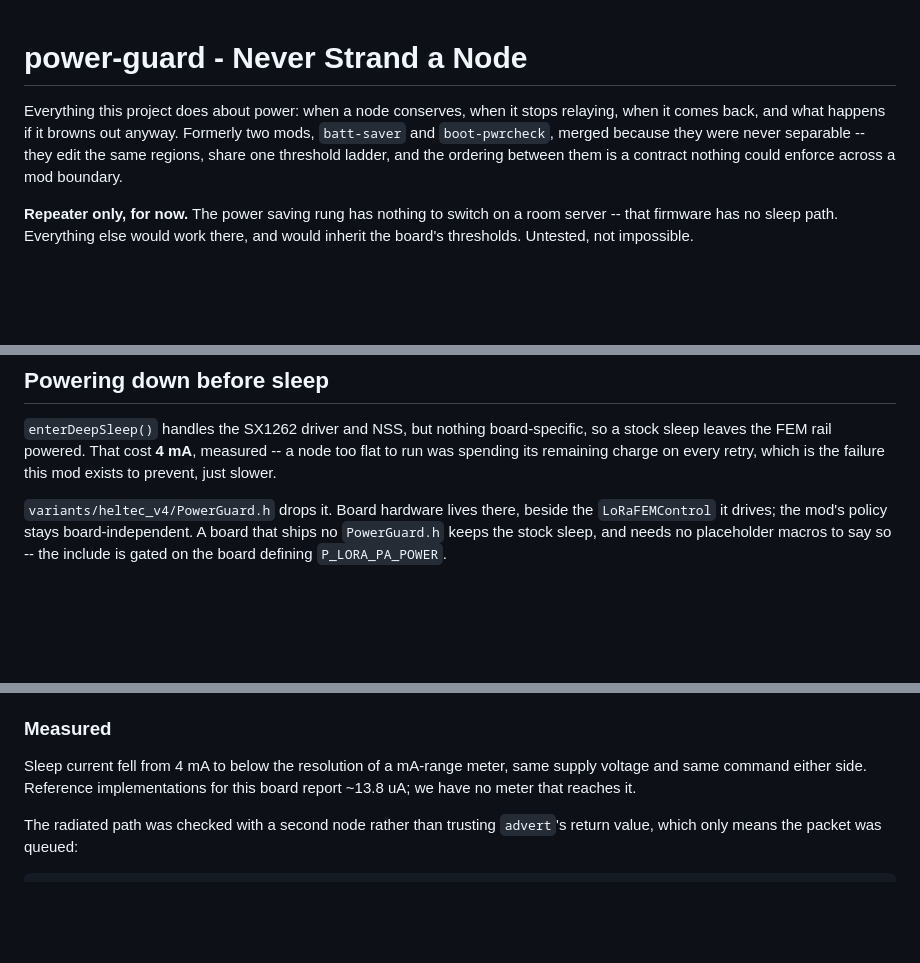
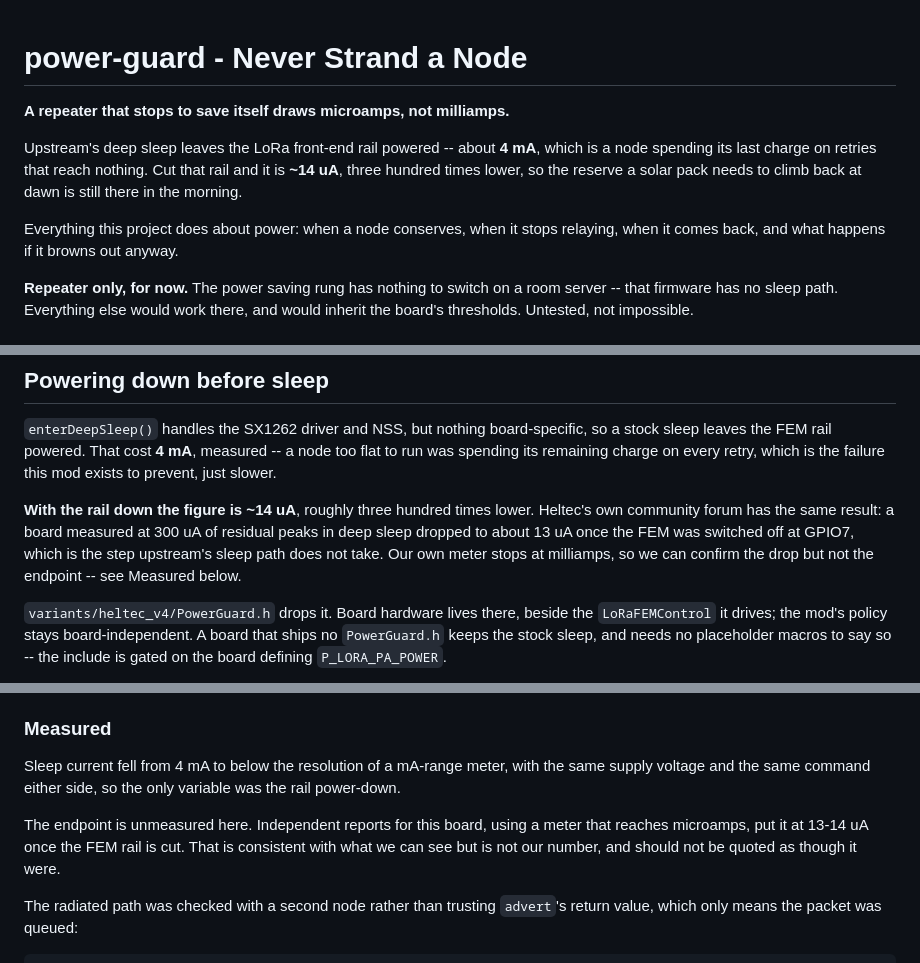
Before and after one commit to mobmesh/firmware, a Markdown page: mods/power-guard/README.md, 3 parts joined by grey strips. Drawn GitHub-style; blank space fills up the shorter version.

Commit message:
power-guard: lead the README with the number that matters
The saving was stated three sections down, attributed to "reference implementations"
-- an appeal a reader cannot weigh. It now opens the file: 4 mA before, ~14 uA after,
and why that matters, which is that a solar pack still has its reserve at dawn.

Names the corroborating source too. Heltec's own community forum reports a board
going from 300 uA of residual peaks to about 13 uA once the FEM is switched off at
GPIO7, the step upstream's sleep path does not take. Also says plainly that the
endpoint is not our measurement -- our meter stops at milliamps, so we can confirm
the drop but not where it lands, and the two should not be quoted as though they
carried equal weight.

Drops the paragraph about this having been two mods. That is how it was arrived at
rather than what it does, and it is already in the commit that did the merging.

```diff
--- a/mods/power-guard/README.md
+++ b/mods/power-guard/README.md
@@ -1,10 +1,14 @@
 # power-guard - Never Strand a Node
 
+**A repeater that stops to save itself draws microamps, not milliamps.**
+
+Upstream's deep sleep leaves the LoRa front-end rail powered -- about **4 mA**, which
+is a node spending its last charge on retries that reach nothing. Cut that rail and it
+is **~14 uA**, three hundred times lower, so the reserve a solar pack needs to climb
+back at dawn is still there in the morning.
+
 Everything this project does about power: when a node conserves, when it stops
-relaying, when it comes back, and what happens if it browns out anyway. Formerly
-two mods, `batt-saver` and `boot-pwrcheck`, merged because they were never separable
--- they edit the same regions, share one threshold ladder, and the ordering between
-them is a contract nothing could enforce across a mod boundary.
+relaying, when it comes back, and what happens if it browns out anyway.
 
 **Repeater only, for now.** The power saving rung has nothing to switch on a room server
 -- that firmware has no sleep path. Everything else would work there, and would
@@ -89,6 +93,12 @@ bench supply is already left alone.
 a stock sleep leaves the FEM rail powered. That cost **4 mA**, measured -- a node too
 flat to run was spending its remaining charge on every retry, which is the failure
 this mod exists to prevent, just slower.
+
+**With the rail down the figure is ~14 uA**, roughly three hundred times lower.
+Heltec's own community forum has the same result: a board measured at 300 uA of
+residual peaks in deep sleep dropped to about 13 uA once the FEM was switched off at
+GPIO7, which is the step upstream's sleep path does not take. Our own meter stops at
+milliamps, so we can confirm the drop but not the endpoint -- see Measured below.
 
 `variants/heltec_v4/PowerGuard.h` drops it. Board hardware lives there, beside the
 `LoRaFEMControl` it drives; the mod's policy stays board-independent. A board that
@@ -148,9 +158,14 @@ mattering.
 
 ### Measured
 
-Sleep current fell from 4 mA to below the resolution of a mA-range meter, same supply
-voltage and same command either side. Reference implementations for this board report
-~13.8 uA; we have no meter that reaches it.
+Sleep current fell from 4 mA to below the resolution of a mA-range meter, with the
+same supply voltage and the same command either side, so the only variable was the
+rail power-down.
+
+The endpoint is unmeasured here. Independent reports for this board, using a meter
+that reaches microamps, put it at 13-14 uA once the FEM rail is cut. That is
+consistent with what we can see but is not our number, and should not be quoted as
+though it were.
 
 The radiated path was checked with a second node rather than trusting `advert`'s
 return value, which only means the packet was queued:
```
Also changed, not shown: other parts of mods/power-guard/README.md (+1 -1 lines).
